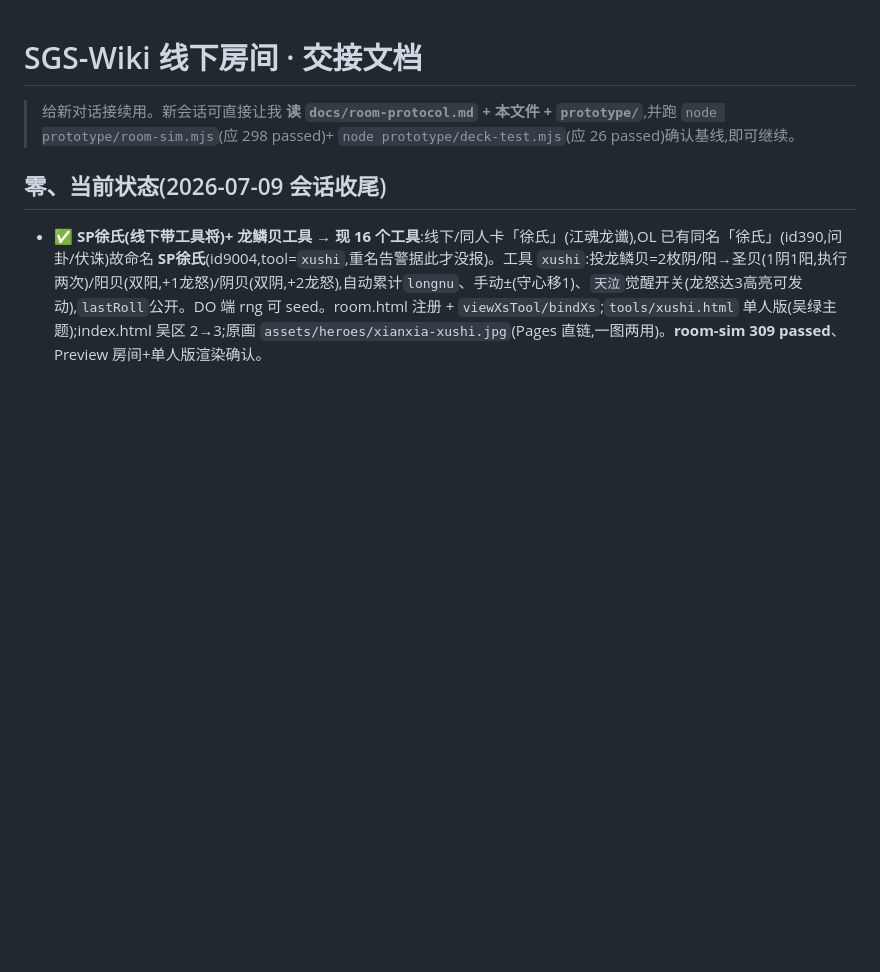
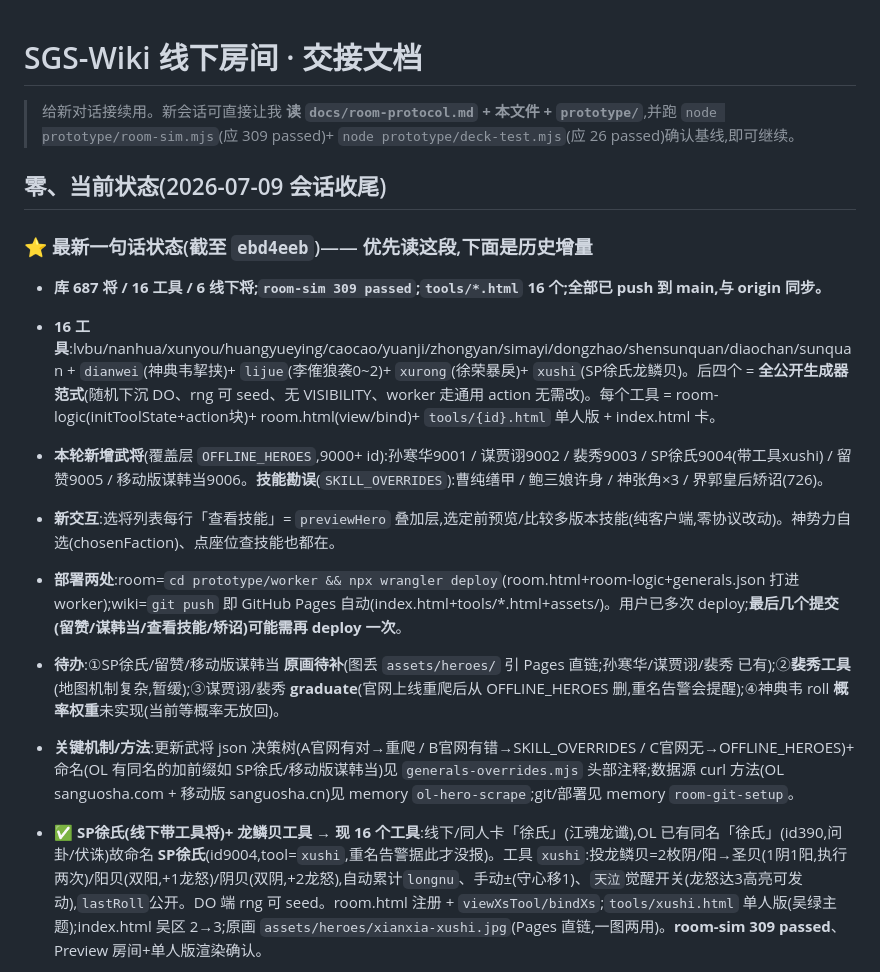
Before and after one commit to initial-jie/sgs-wiki, a Markdown page: docs/HANDOFF.md, the part around the change. Rendered like a GitHub page; blank space fills up the shorter version.

Commit message:
docs: HANDOFF 第零节加⭐最新一句话状态(16工具/687将/sim309),供换对话接续
Co-Authored-By: Claude Opus 4.8 <noreply@anthropic.com>

```diff
--- a/docs/HANDOFF.md
+++ b/docs/HANDOFF.md
@@ -1,8 +1,18 @@
 # SGS-Wiki 线下房间 · 交接文档
 
-> 给新对话接续用。新会话可直接让我 **读 `docs/room-protocol.md` + 本文件 + `prototype/`**,并跑 `node prototype/room-sim.mjs`(应 298 passed)+ `node prototype/deck-test.mjs`(应 26 passed)确认基线,即可继续。
+> 给新对话接续用。新会话可直接让我 **读 `docs/room-protocol.md` + 本文件 + `prototype/`**,并跑 `node prototype/room-sim.mjs`(应 309 passed)+ `node prototype/deck-test.mjs`(应 26 passed)确认基线,即可继续。
 
 ## 零、当前状态(2026-07-09 会话收尾)
+
+### ⭐ 最新一句话状态(截至 `ebd4eeb`)—— 优先读这段,下面是历史增量
+- **库 687 将 / 16 工具 / 6 线下将;`room-sim 309 passed`;`tools/*.html` 16 个;全部已 push 到 main,与 origin 同步。**
+- **16 工具**:lvbu/nanhua/xunyou/huangyueying/caocao/yuanji/zhongyan/simayi/dongzhao/shensunquan/diaochan/sunquan + `dianwei`(神典韦挈挟)+ `lijue`(李傕狼袭0~2)+ `xurong`(徐荣暴戾)+ `xushi`(SP徐氏龙鳞贝)。后四个 = **全公开生成器范式**(随机下沉 DO、rng 可 seed、无 VISIBILITY、worker 走通用 action 无需改)。每个工具 = room-logic(initToolState+action块)+ room.html(view/bind)+ `tools/{id}.html` 单人版 + index.html 卡。
+- **本轮新增武将**(覆盖层 `OFFLINE_HEROES`,9000+ id):孙寒华9001 / 谋贾诩9002 / 裴秀9003 / SP徐氏9004(带工具xushi) / 留赞9005 / 移动版谋韩当9006。**技能勘误**(`SKILL_OVERRIDES`):曹纯缮甲 / 鲍三娘许身 / 神张角×3 / 界郭皇后矫诏(726)。
+- **新交互**:选将列表每行「查看技能」= `previewHero` 叠加层,选定前预览/比较多版本技能(纯客户端,零协议改动)。神势力自选(chosenFaction)、点座位查技能也都在。
+- **部署两处**:room=`cd prototype/worker && npx wrangler deploy`(room.html+room-logic+generals.json 打进 worker);wiki=`git push` 即 GitHub Pages 自动(index.html+tools/*.html+assets/)。用户已多次 deploy;**最后几个提交(留赞/谋韩当/查看技能/矫诏)可能需再 deploy 一次**。
+- **待办**:①SP徐氏/留赞/移动版谋韩当 **原画待补**(图丢 `assets/heroes/` 引 Pages 直链;孙寒华/谋贾诩/裴秀 已有);②**裴秀工具**(地图机制复杂,暂缓);③谋贾诩/裴秀 **graduate**(官网上线重爬后从 OFFLINE_HEROES 删,重名告警会提醒);④神典韦 roll **概率权重**未实现(当前等概率无放回)。
+- **关键机制/方法**:更新武将 json 决策树(A官网有对→重爬 / B官网有错→SKILL_OVERRIDES / C官网无→OFFLINE_HEROES)+ 命名(OL 有同名的加前缀如 SP徐氏/移动版谋韩当)见 `generals-overrides.mjs` 头部注释;数据源 curl 方法(OL sanguosha.com + 移动版 sanguosha.cn)见 memory `ol-hero-scrape`;git/部署见 memory `room-git-setup`。
+
 
 - ✅ **SP徐氏(线下带工具将)+ 龙鳞贝工具 → 现 16 个工具**:线下/同人卡「徐氏」(江魂龙谶),OL 已有同名「徐氏」(id390,问卦/伏诛)故命名 **SP徐氏**(id9004,tool=`xushi`,重名告警据此才没报)。工具 `xushi`:投龙鳞贝=2枚阴/阳→圣贝(1阴1阳,执行两次)/阳贝(双阳,+1龙怒)/阴贝(双阴,+2龙怒),自动累计`longnu`、手动±(守心移1)、`天泣`觉醒开关(龙怒达3高亮可发动),`lastRoll`公开。DO 端 rng 可 seed。room.html 注册 + `viewXsTool/bindXs`;`tools/xushi.html` 单人版(吴绿主题);index.html 吴区 2→3;原画 `assets/heroes/xianxia-xushi.jpg`(Pages 直链,一图两用)。**room-sim 309 passed**、Preview 房间+单人版渲染确认。
 
```
